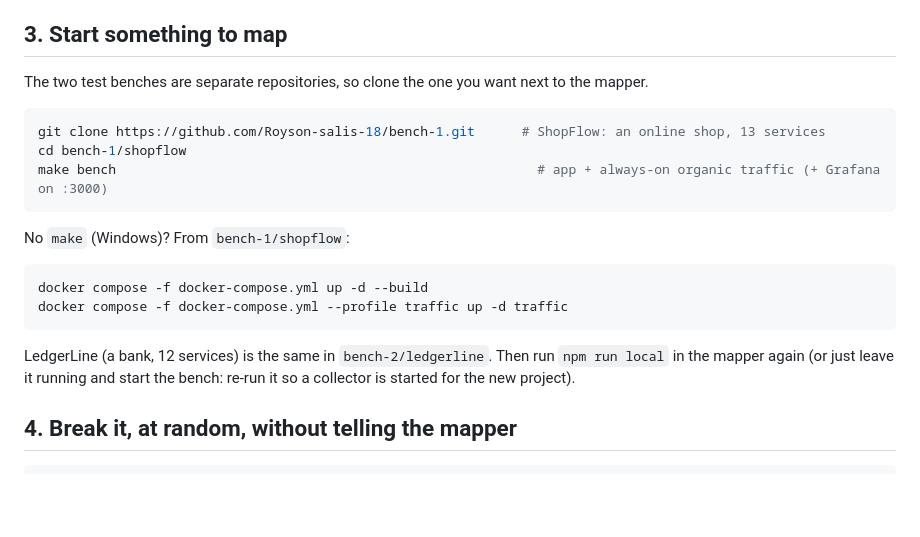
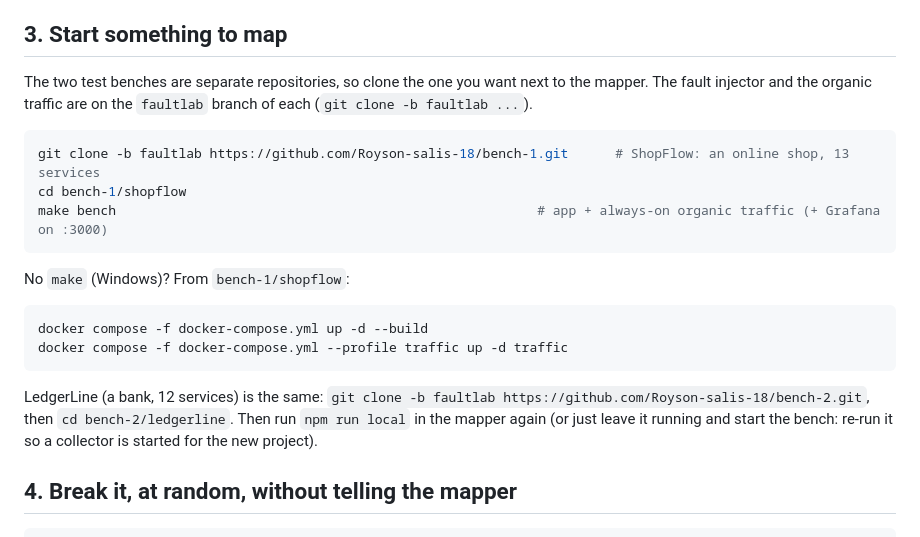
Before and after one commit to Royson-salis-18/microservice-mapper, a Markdown page: docs/RUN_LOCAL.md, the part around the change. GitHub-like rendering; blank space fills up the shorter version.

Commit message:
RUN_LOCAL: clone the faultlab branch of the benches

````diff
--- a/docs/RUN_LOCAL.md
+++ b/docs/RUN_LOCAL.md
@@ -27,10 +27,10 @@ Each compose project becomes its own target, so two benches running at once do n
 
 ## 3. Start something to map
 
-The two test benches are separate repositories, so clone the one you want next to the mapper.
+The two test benches are separate repositories, so clone the one you want next to the mapper. The fault injector and the organic traffic are on the `faultlab` branch of each (`git clone -b faultlab ...`).
 
 ```bash
-git clone https://github.com/Royson-salis-18/bench-1.git      # ShopFlow: an online shop, 13 services
+git clone -b faultlab https://github.com/Royson-salis-18/bench-1.git      # ShopFlow: an online shop, 13 services
 cd bench-1/shopflow
 make bench                                                      # app + always-on organic traffic (+ Grafana on :3000)
 ```
@@ -42,7 +42,7 @@ docker compose -f docker-compose.yml up -d --build
 docker compose -f docker-compose.yml --profile traffic up -d traffic
 ```
 
-LedgerLine (a bank, 12 services) is the same in `bench-2/ledgerline`. Then run `npm run local` in the mapper again (or just leave it running and start the bench: re-run it so a collector
+LedgerLine (a bank, 12 services) is the same: `git clone -b faultlab https://github.com/Royson-salis-18/bench-2.git`, then `cd bench-2/ledgerline`. Then run `npm run local` in the mapper again (or just leave it running and start the bench: re-run it so a collector
 is started for the new project).
 
 ## 4. Break it, at random, without telling the mapper
````
